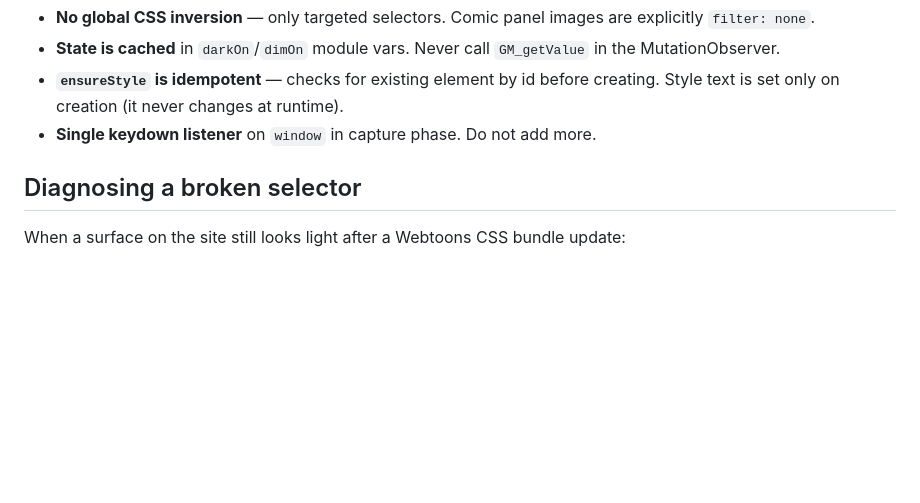
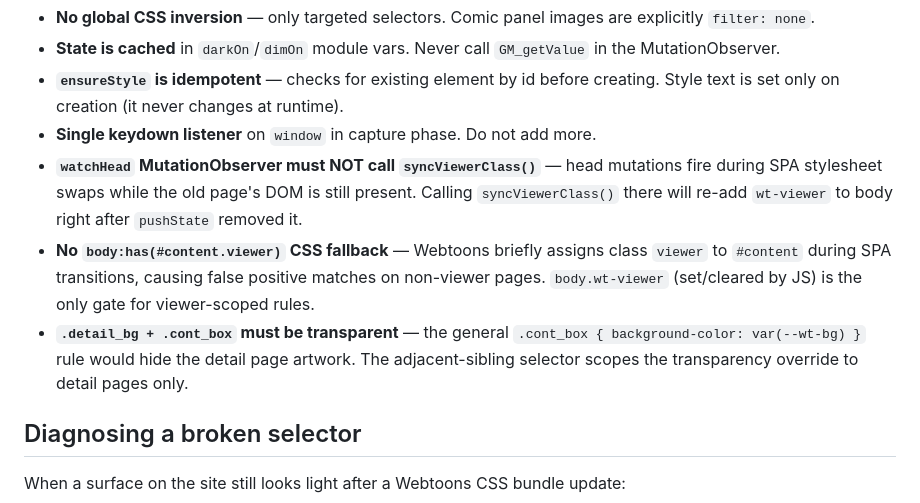
Before and after one commit to hervad/webtoons-dark-mode, a Markdown page: CLAUDE.md, the part around the change. Rendered like a GitHub page; blank space fills up the shorter version.

Commit message:
docs: document cont_box transparency fix, :has() false positive, and MutationObserver pitfall

```diff
--- a/CLAUDE.md
+++ b/CLAUDE.md
@@ -28,6 +28,9 @@ Key invariants:
 - **State is cached** in `darkOn`/`dimOn` module vars. Never call `GM_getValue` in the MutationObserver.
 - **`ensureStyle` is idempotent** — checks for existing element by id before creating. Style text is set only on creation (it never changes at runtime).
 - **Single keydown listener** on `window` in capture phase. Do not add more.
+- **`watchHead` MutationObserver must NOT call `syncViewerClass()`** — head mutations fire during SPA stylesheet swaps while the old page's DOM is still present. Calling `syncViewerClass()` there will re-add `wt-viewer` to body right after `pushState` removed it.
+- **No `body:has(#content.viewer)` CSS fallback** — Webtoons briefly assigns class `viewer` to `#content` during SPA transitions, causing false positive matches on non-viewer pages. `body.wt-viewer` (set/cleared by JS) is the only gate for viewer-scoped rules.
+- **`.detail_bg + .cont_box` must be transparent** — the general `.cont_box { background-color: var(--wt-bg) }` rule would hide the detail page artwork. The adjacent-sibling selector scopes the transparency override to detail pages only.
 
 ## Diagnosing a broken selector
 
```
